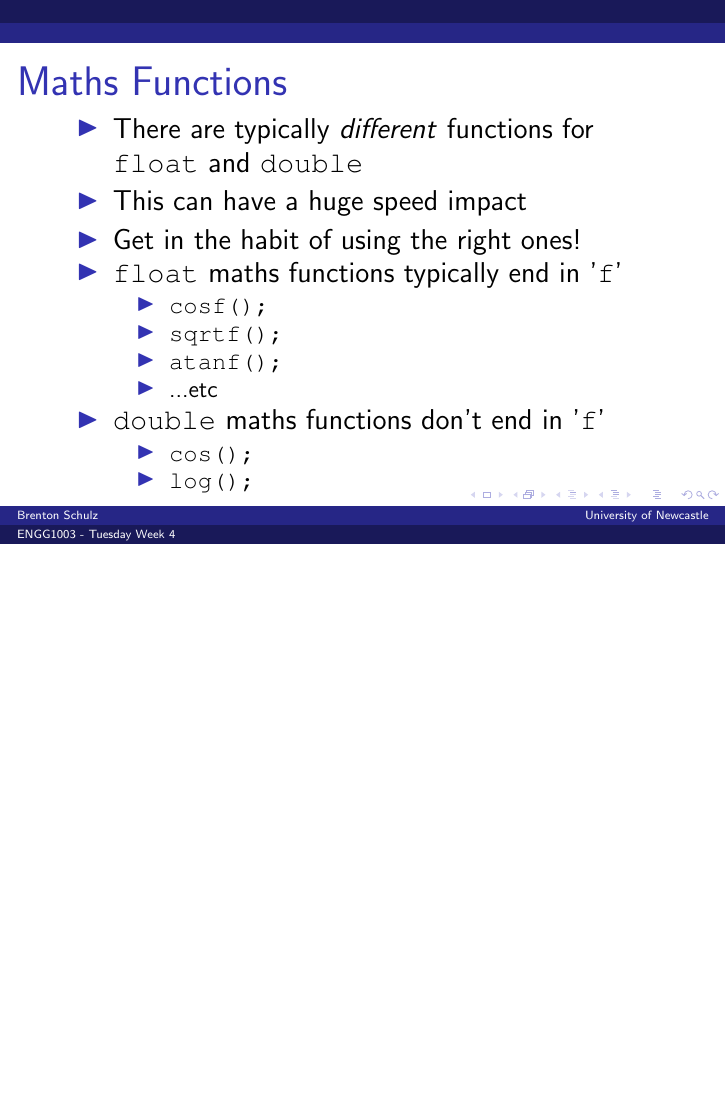
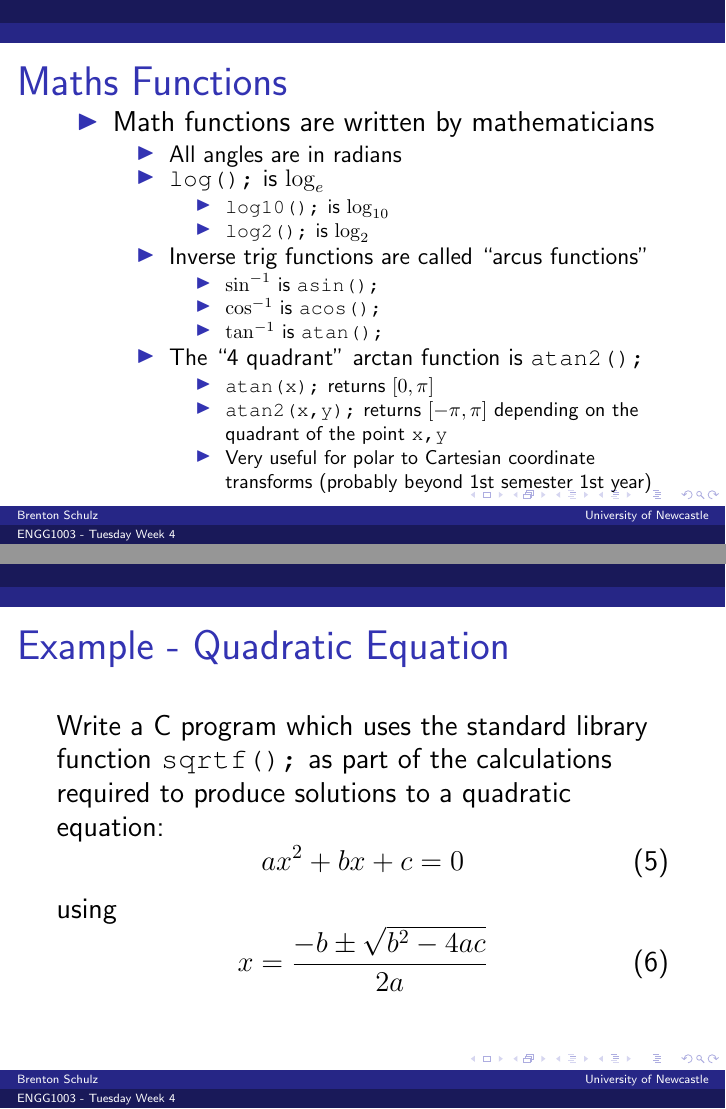
Before and after one commit to bschulznewy/engg1003, LaTeX slides (Lectures/Wk4/Wk4Tues.tex): page 35 of 35 before the commit and pages 49 and 50 of 51 after it, the two joined at a grey line, the shorter picture padded with empty space. Compiled offline with pdfLaTeX.

Commit message:
More content for the Tuesday week 4 lecture

```diff
--- a/Lectures/Wk4/Wk4Tues.tex
+++ b/Lectures/Wk4/Wk4Tues.tex
@@ -635,3 +678,44 @@ y = sqrtf(x);
 \end{itemize}
 \end{frame}
 
+\begin{frame}
+\frametitle{Maths Functions}
+\begin{itemize}
+\item Math functions are written by mathematicians
+	\begin{itemize}
+		\item All angles are in radians
+		\pause
+		\item \texttt{log();} is $\log_e$
+			\begin{itemize}
+				\item \texttt{log10();} is $\log_{10}$
+				\item \texttt{log2();} is $\log_2$
+			\end{itemize}
+		\pause
+		\item Inverse trig functions are called ``arcus functions''
+			\begin{itemize}
+				\item $\sin^{-1}$ is \texttt{asin();}
+				\item $\cos^{-1}$ is \texttt{acos();}
+				\item $\tan^{-1}$ is \texttt{atan();}
+			\end{itemize}
+		\pause
+		\item The ``4 quadrant'' arctan function is \texttt{atan2();}
+			\begin{itemize}
+				\item \texttt{atan(x);} returns $[0,\pi]$
+				\item \texttt{atan2(x,y);} returns $[-\pi, \pi]$ depending on the quadrant of the point \texttt{x,y}
+				\item Very useful for polar to Cartesian coordinate transforms (probably beyond 1st semester 1st year)
+			\end{itemize}
+	\end{itemize}
+\end{itemize}
+\end{frame}
+
+\begin{frame}
+\frametitle{Example - Quadratic Equation}
+Write a C program which uses the standard library function \texttt{sqrtf();} as part of the calculations required to produce solutions to a quadratic equation:
+\begin{equation}
+ax^2 + bx + c = 0
+\end{equation}
+using
+\begin{equation}
+x = \frac{-b \pm \sqrt{b^2 - 4ac}}{2a}
+\end{equation}
+\end{frame}
```
Also changed, not shown: Lectures/Wk4/Wk4Tues.pdf, Lectures/Wk4/Wk4Tues.tex (78 more changed lines).
